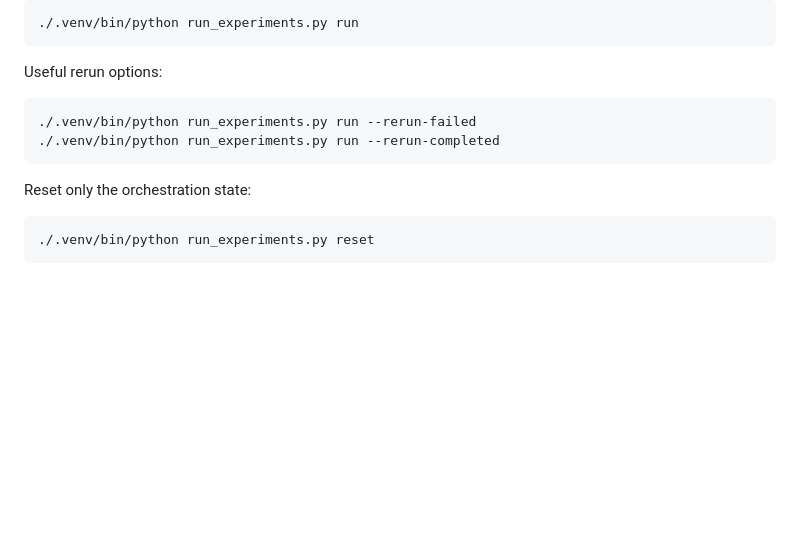
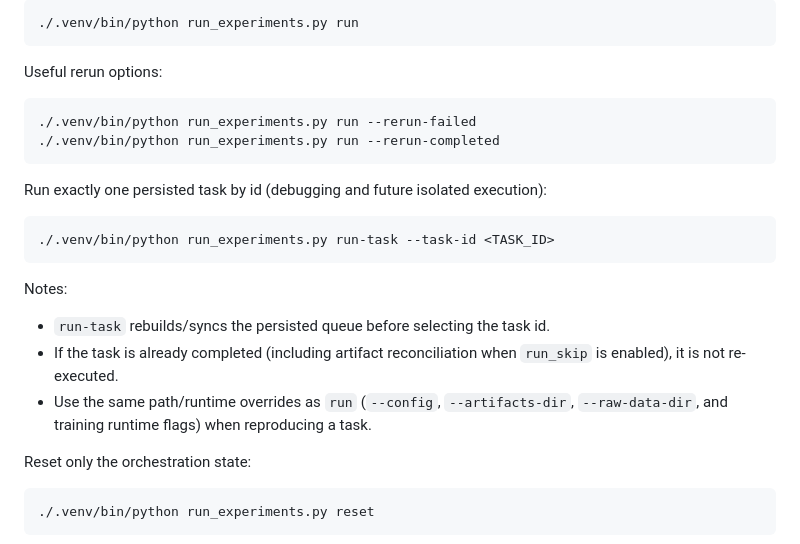
Before and after one commit to PepeuFBV/breast_cancer_analysis, a Markdown page: docs/quickstart.md, the part around the change. Drawn GitHub-style; blank space fills up the shorter version.

Commit message:
docs(runner): document run-task command

````diff
--- a/docs/quickstart.md
+++ b/docs/quickstart.md
@@ -228,6 +228,18 @@ Useful rerun options:
 ./.venv/bin/python run_experiments.py run --rerun-completed
 ```
 
+Run exactly one persisted task by id (debugging and future isolated execution):
+
+```bash
+./.venv/bin/python run_experiments.py run-task --task-id <TASK_ID>
+```
+
+Notes:
+
+- `run-task` rebuilds/syncs the persisted queue before selecting the task id.
+- If the task is already completed (including artifact reconciliation when `run_skip` is enabled), it is not re-executed.
+- Use the same path/runtime overrides as `run` (`--config`, `--artifacts-dir`, `--raw-data-dir`, and training runtime flags) when reproducing a task.
+
 Reset only the orchestration state:
 
 ```bash
````
